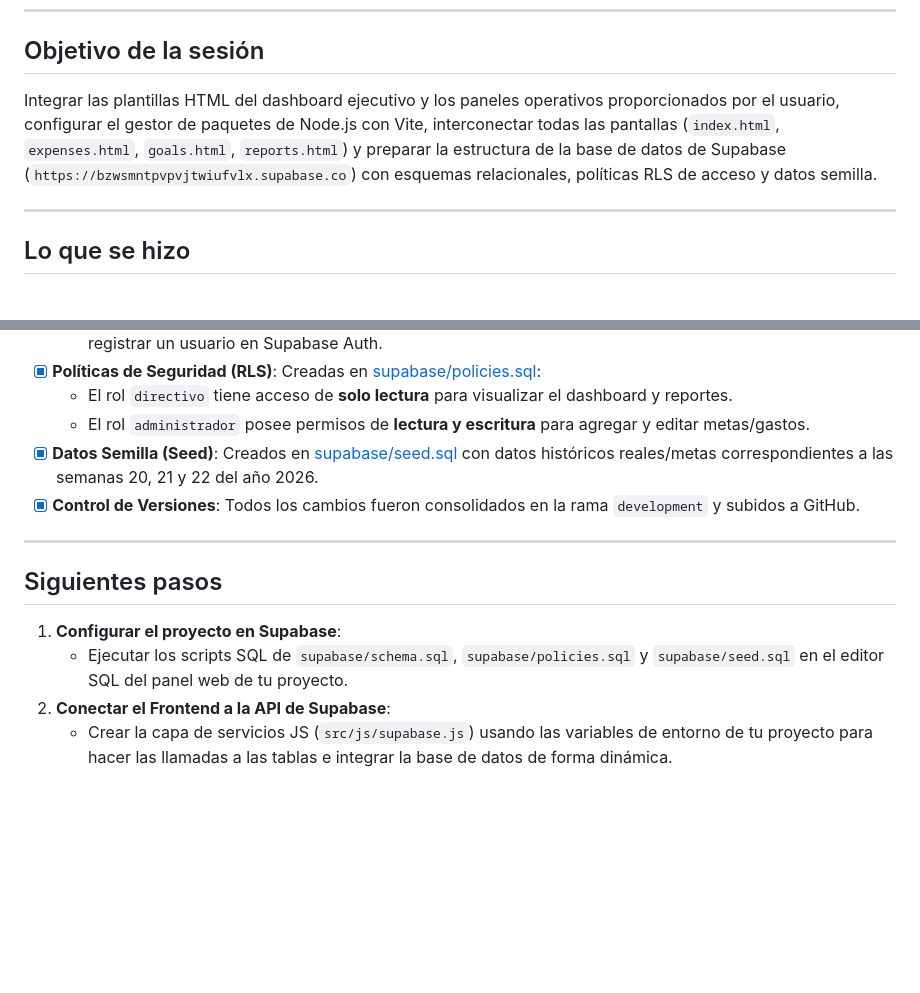
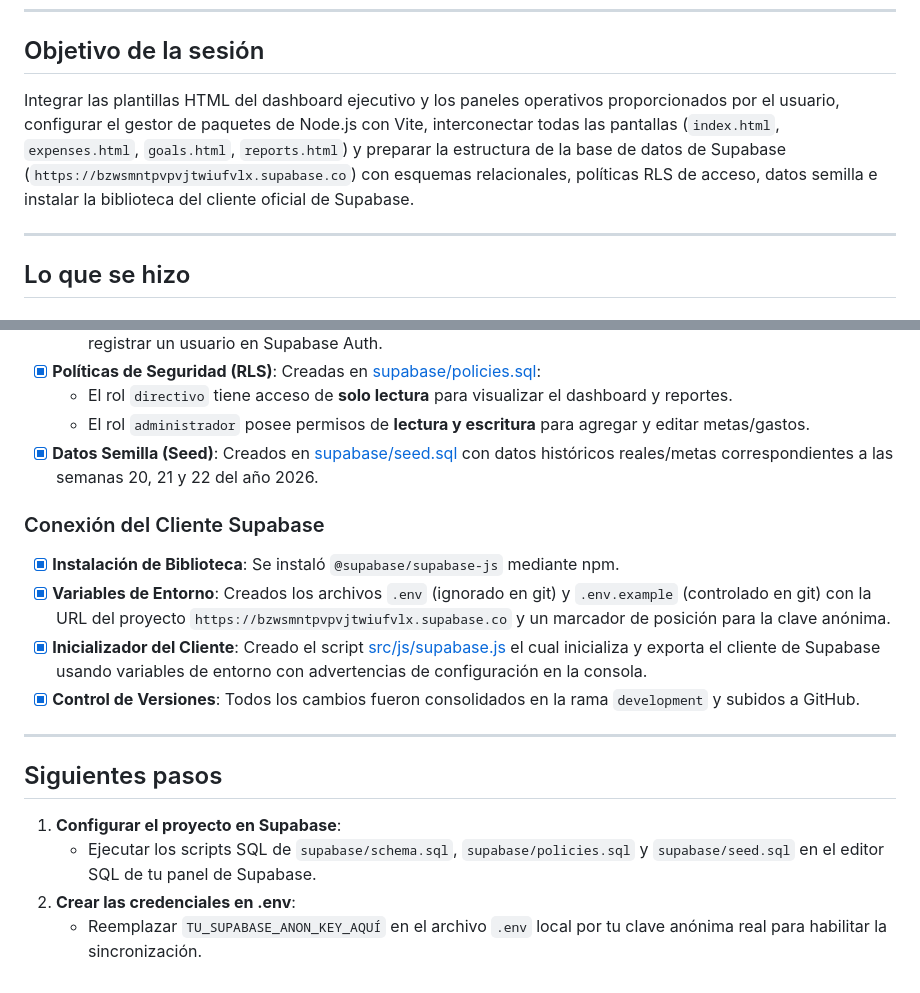
Before and after one commit to administradordatos-mtc/Ahorros_La_Carolina, a Markdown page: dev-log/2026-06-12.md, 2 parts joined by grey strips. Rendered like a GitHub page; blank space fills up the shorter version.

Commit message:
Update session log for 2026-06-12 with Supabase JS client setup

```diff
--- a/dev-log/2026-06-12.md
+++ b/dev-log/2026-06-12.md
@@ -4,7 +4,7 @@
 ---
 
 ## Objetivo de la sesión
-Integrar las plantillas HTML del dashboard ejecutivo y los paneles operativos proporcionados por el usuario, configurar el gestor de paquetes de Node.js con Vite, interconectar todas las pantallas (`index.html`, `expenses.html`, `goals.html`, `reports.html`) y preparar la estructura de la base de datos de Supabase (`https://bzwsmntpvpvjtwiufvlx.supabase.co`) con esquemas relacionales, políticas RLS de acceso y datos semilla.
+Integrar las plantillas HTML del dashboard ejecutivo y los paneles operativos proporcionados por el usuario, configurar el gestor de paquetes de Node.js con Vite, interconectar todas las pantallas (`index.html`, `expenses.html`, `goals.html`, `reports.html`) y preparar la estructura de la base de datos de Supabase (`https://bzwsmntpvpvjtwiufvlx.supabase.co`) con esquemas relacionales, políticas RLS de acceso, datos semilla e instalar la biblioteca del cliente oficial de Supabase.
 
 ---
 
@@ -28,12 +28,17 @@ Integrar las plantillas HTML del dashboard ejecutivo y los paneles operativos pr
   * El rol `directivo` tiene acceso de **solo lectura** para visualizar el dashboard y reportes.
   * El rol `administrador` posee permisos de **lectura y escritura** para agregar y editar metas/gastos.
 - [x] **Datos Semilla (Seed)**: Creados en [supabase/seed.sql](file:///c:/Users/administradordatos/TRANSPORTES%20LA%20CAROLINA/Administracion%20Datos%20-%20Documentos/La%20Carolina%20De%20Transporte/Projects/Ahorros_La_Carolina/supabase/seed.sql) con datos históricos reales/metas correspondientes a las semanas 20, 21 y 22 del año 2026.
+
+### Conexión del Cliente Supabase
+- [x] **Instalación de Biblioteca**: Se instaló `@supabase/supabase-js` mediante npm.
+- [x] **Variables de Entorno**: Creados los archivos `.env` (ignorado en git) y `.env.example` (controlado en git) con la URL del proyecto `https://bzwsmntpvpvjtwiufvlx.supabase.co` y un marcador de posición para la clave anónima.
+- [x] **Inicializador del Cliente**: Creado el script [src/js/supabase.js](file:///c:/Users/administradordatos/TRANSPORTES%20LA%20CAROLINA/Administracion%20Datos%20-%20Documentos/La%20Carolina%20De%20Transporte/Projects/Ahorros_La_Carolina/src/js/supabase.js) el cual inicializa y exporta el cliente de Supabase usando variables de entorno con advertencias de configuración en la consola.
 - [x] **Control de Versiones**: Todos los cambios fueron consolidados en la rama `development` y subidos a GitHub.
 
 ---
 
 ## Siguientes pasos
 1. **Configurar el proyecto en Supabase**:
-   * Ejecutar los scripts SQL de `supabase/schema.sql`, `supabase/policies.sql` y `supabase/seed.sql` en el editor SQL del panel web de tu proyecto.
-2. **Conectar el Frontend a la API de Supabase**:
-   * Crear la capa de servicios JS (`src/js/supabase.js`) usando las variables de entorno de tu proyecto para hacer las llamadas a las tablas e integrar la base de datos de forma dinámica.
+   * Ejecutar los scripts SQL de `supabase/schema.sql`, `supabase/policies.sql` y `supabase/seed.sql` en el editor SQL de tu panel de Supabase.
+2. **Crear las credenciales en .env**:
+   * Reemplazar `TU_SUPABASE_ANON_KEY_AQUÍ` en el archivo `.env` local por tu clave anónima real para habilitar la sincronización.
```
